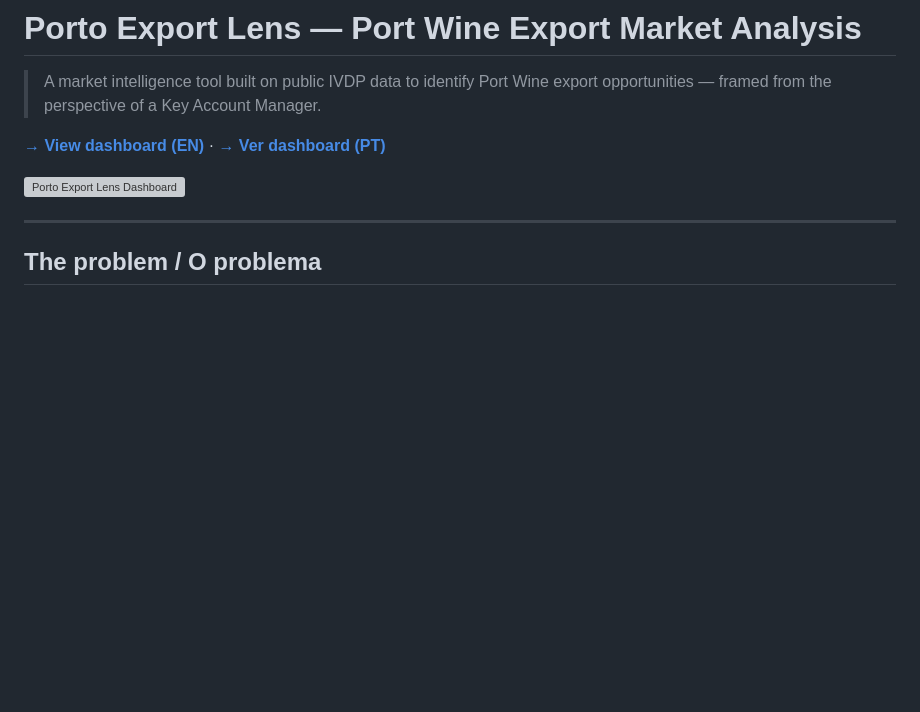
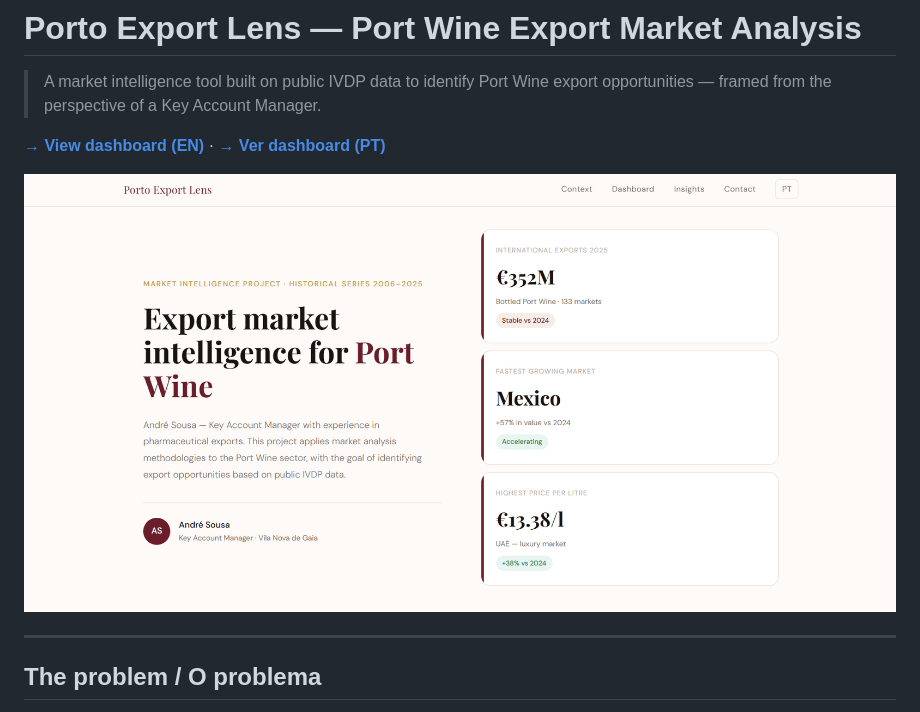
Before and after one commit to andrepocassousa/porto-export-lens, a Markdown page: README.md, the part around the change. Drawn GitHub-style; blank space fills up the shorter version; grey boxes are pictures that could not be loaded.

Commit message:
Correct dashboard preview image extension
Fix image file extension for dashboard preview.

```diff
--- a/README.md
+++ b/README.md
@@ -4,7 +4,7 @@
 
 **[→ View dashboard (EN)](https://andresousa.github.io/porto-export-lens/index-en.html)** · **[→ Ver dashboard (PT)](https://andresousa.github.io/porto-export-lens/index.html)**
 
-![Porto Export Lens Dashboard](assets/dashboard_preview.png)
+![Porto Export Lens Dashboard](assets/dashboard_preview.png.png)
 
 ---
 
```
